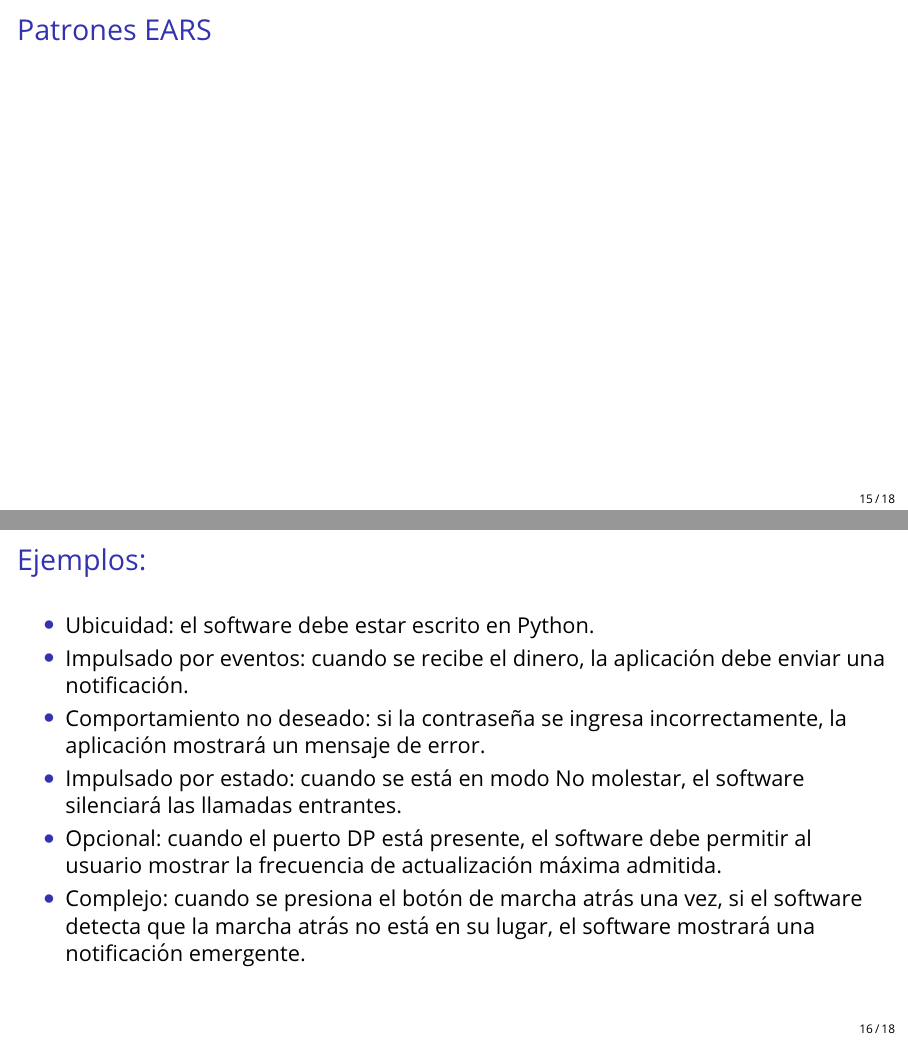
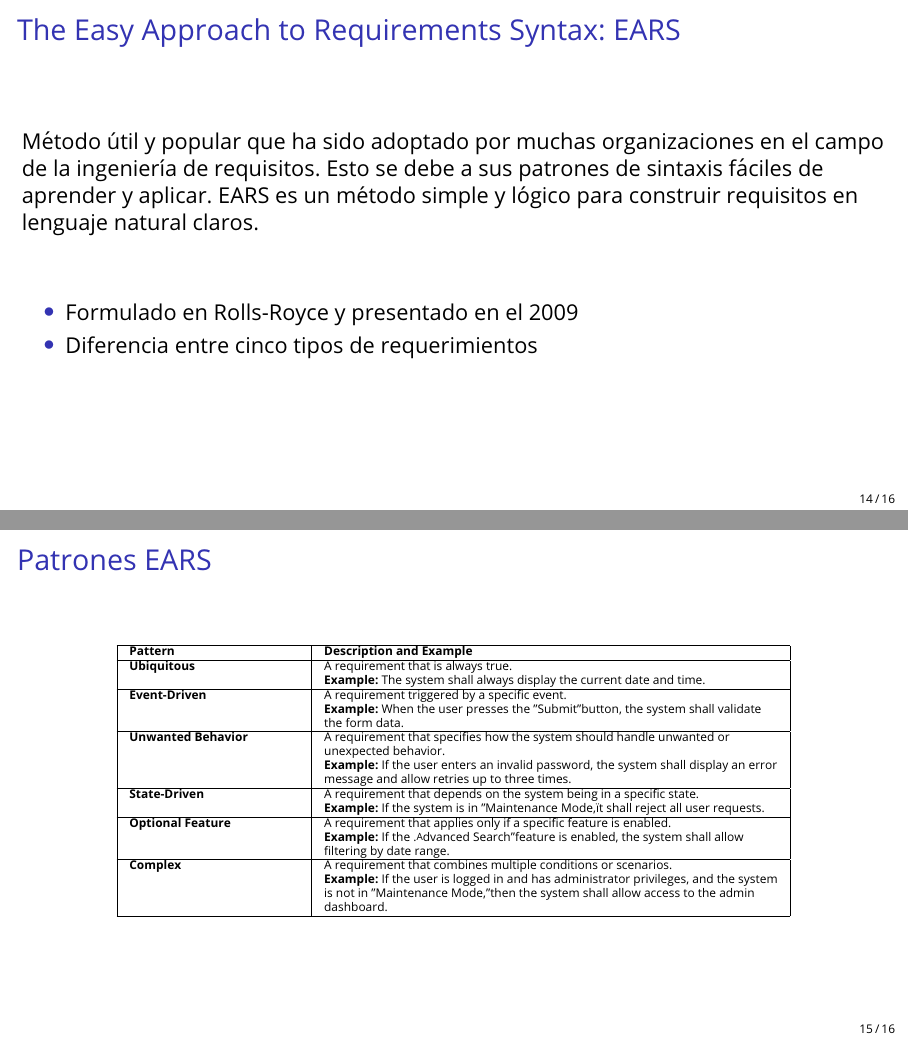
Before and after one commit to luisballado/sistemas_embebidos, LaTeX slides (presentacion/template.tex): pages 17 and 18 of 21 before the commit and pages 16 and 17 of 19 after it, joined at a grey line. Compiled offline with pdfLaTeX.

Commit message:
modificaciones

```diff
--- a/presentacion/template.tex
+++ b/presentacion/template.tex
@@ -441,2 +439,9 @@ Consideraciones
 
 \begin{frame}{The Easy Approach to Requirements Syntax: EARS}
+  Método útil y popular que ha sido adoptado por muchas organizaciones en el campo de la ingeniería de requisitos. Esto se debe a sus patrones de sintaxis fáciles de aprender y aplicar. EARS es un método simple y lógico para construir requisitos en lenguaje natural claros.\\
+  \vspace{1cm}
+  \begin{itemize}
+  \item Formulado en Rolls-Royce y presentado en el 2009
+  \item Diferencia entre cinco tipos de requerimientos
+  \end{itemize}
+
@@ -445,18 +449,52 @@ Consideraciones
 
 \begin{frame}{Patrones EARS}
 
+  \tiny{
+    \begin{table}[h!]
+\centering
+\begin{tabular}{|>{\raggedright\arraybackslash}p{3cm}|>{\raggedright\arraybackslash}p{8cm}|}
+\hline
+\textbf{Pattern} & \textbf{Description and Example} \\
+\hline
+\textbf{Ubiquitous} &
+A requirement that is always true. \\
+& \textbf{Example:} The system shall always display the current date and time. \\
+\hline
+\textbf{Event-Driven} &
+A requirement triggered by a specific event. \\
+& \textbf{Example:} When the user presses the "Submit" button, the system shall validate the form data. \\
+\hline
+\textbf{Unwanted Behavior} &
+A requirement that specifies how the system should handle unwanted or unexpected behavior. \\
+& \textbf{Example:} If the user enters an invalid password, the system shall display an error message and allow retries up to three times. \\
+\hline
+\textbf{State-Driven} &
+A requirement that depends on the system being in a specific state. \\
+& \textbf{Example:} If the system is in "Maintenance Mode," it shall reject all user requests. \\
+\hline
+\textbf{Optional Feature} &
+A requirement that applies only if a specific feature is enabled. \\
+& \textbf{Example:} If the "Advanced Search" feature is enabled, the system shall allow filtering by date range. \\
+\hline
+\textbf{Complex} &
+A requirement that combines multiple conditions or scenarios. \\
+& \textbf{Example:} If the user is logged in and has administrator privileges, and the system is not in "Maintenance Mode," then the system shall allow access to the admin dashboard. \\
+\hline
+\end{tabular}
+\end{table}
+  }
 \end{frame}
 
-\begin{frame}{Ejemplos:}
-  \begin{itemize}
-  \item Ubicuidad: el software debe estar escrito en Python.
-  \item Impulsado por eventos: cuando se recibe el dinero, la aplicación debe enviar una notificación.
-  \item Comportamiento no deseado: si la contraseña se ingresa incorrectamente, la aplicación mostrará un mensaje de error.
-  \item Impulsado por estado: cuando se está en modo No molestar, el software silenciará las llamadas entrantes.
-  \item Opcional: cuando el puerto DP está presente, el software debe permitir al usuario mostrar la frecuencia de actualización máxima admitida.
-  \item Complejo: cuando se presiona el botón de marcha atrás una vez, si el software detecta que la marcha atrás no está en su lugar, el software mostrará una notificación emergente.
-  \end{itemize}
-\end{frame}
+%\begin{frame}{Ejemplos:}
+%  \begin{itemize}
+%  \item Ubicuidad: El software debe estar escrito en Python.
+%  \item Impulsado por eventos: Cuando se recibe el dinero, la aplicación debe enviar una notificación.
+%  \item Comportamiento no deseado: Si la contraseña se ingresa incorrectamente, la aplicación mostrará un mensaje de error.
+%  \item Impulsado por estado: Cuando se está en modo No molestar, el software silenciará las llamadas entrantes.
+%  \item Opcional: Cuando el puerto DP está presente, el software debe permitir al usuario mostrar la frecuencia de actualización máxima admitida.
+%  \item Complejo: Cuando se presiona el botón de marcha atrás una vez, si el software detecta que la marcha atrás no está en su lugar, el software mostrará una notificación emergente.
+%  \end{itemize}
+%\end{frame}
 
 \begin{frame}{¿Cuándo no usar EARS?}
   \begin{enumerate}
```
Also changed, not shown: presentacion/biblio.bib (added, +21 -0 lines), presentacion/Images/plantilla.png (added), presentacion/template.bbl (added), presentacion/template.pdf, presentacion/template.tex (53 more changed lines), 8 other files.
